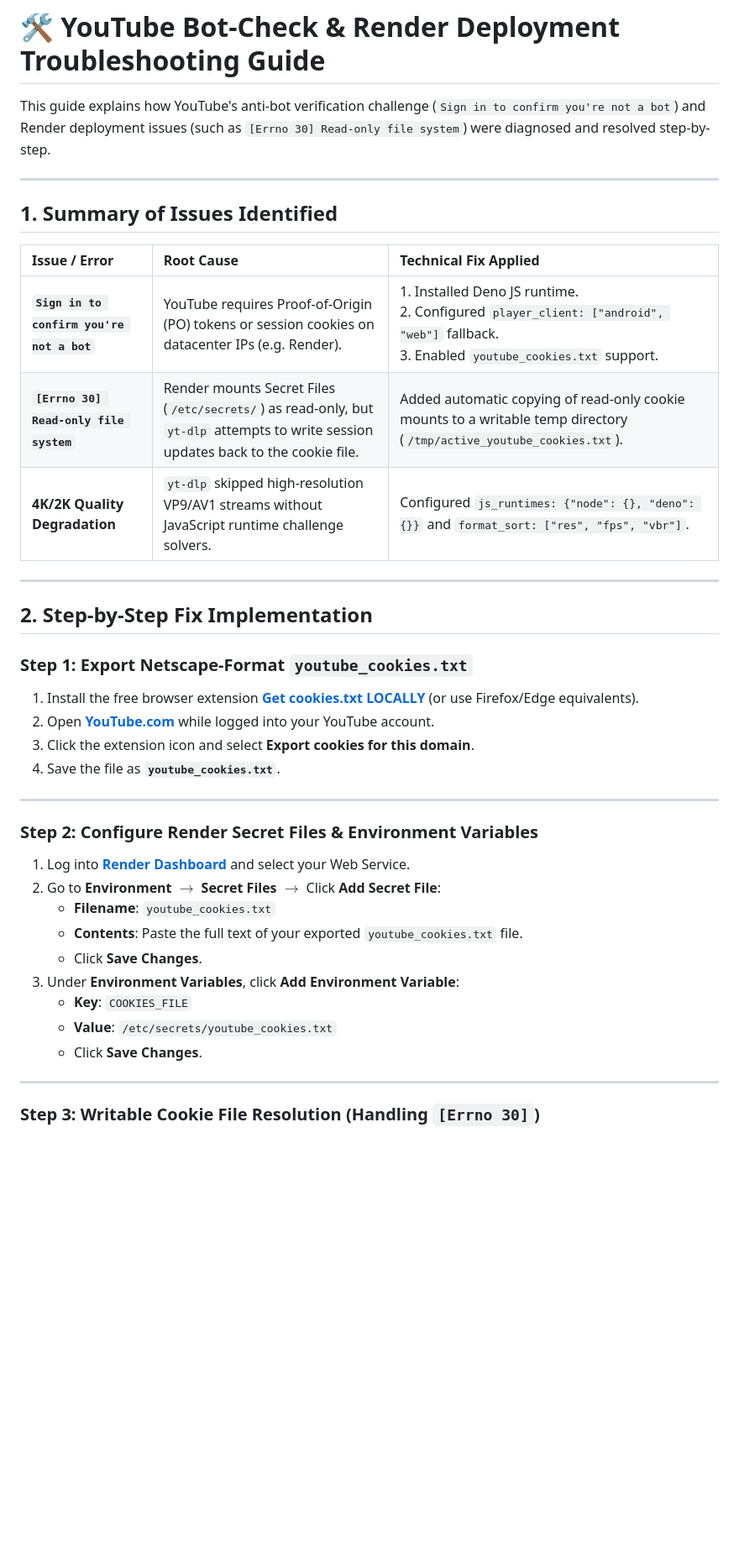
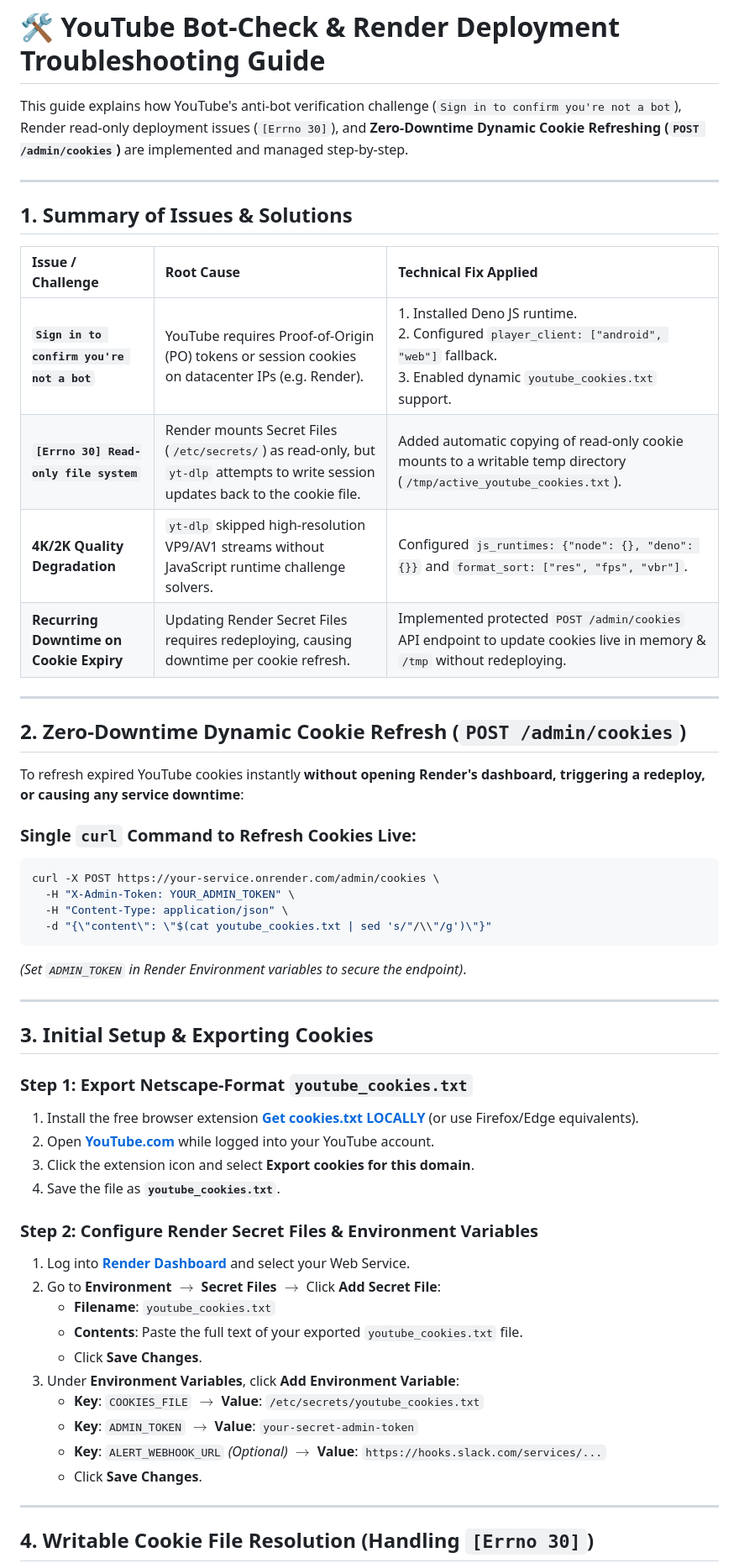
Before and after one commit to OMI-KALIX/YT-DOWNLOADER, a Markdown page: TROUBLESHOOTING.md, the part around one of its changes. Shown at 84% size. Rendered like a GitHub page; blank space fills up the shorter version.

````diff
--- a/TROUBLESHOOTING.md
+++ b/TROUBLESHOOTING.md
@@ -1,20 +1,38 @@
 # 🛠️ YouTube Bot-Check & Render Deployment Troubleshooting Guide
 
-This guide explains how YouTube's anti-bot verification challenge (`Sign in to confirm you're not a bot`) and Render deployment issues (such as `[Errno 30] Read-only file system`) were diagnosed and resolved step-by-step.
+This guide explains how YouTube's anti-bot verification challenge (`Sign in to confirm you're not a bot`), Render read-only deployment issues (`[Errno 30]`), and **Zero-Downtime Dynamic Cookie Refreshing (`POST /admin/cookies`)** are implemented and managed step-by-step.
 
 ---
 
-## 1. Summary of Issues Identified
+## 1. Summary of Issues & Solutions
 
-| Issue / Error | Root Cause | Technical Fix Applied |
+| Issue / Challenge | Root Cause | Technical Fix Applied |
 | :--- | :--- | :--- |
-| **`Sign in to confirm you're not a bot`** | YouTube requires Proof-of-Origin (PO) tokens or session cookies on datacenter IPs (e.g. Render). | 1. Installed Deno JS runtime.<br>2. Configured `player_client: ["android", "web"]` fallback.<br>3. Enabled `youtube_cookies.txt` support. |
+| **`Sign in to confirm you're not a bot`** | YouTube requires Proof-of-Origin (PO) tokens or session cookies on datacenter IPs (e.g. Render). | 1. Installed Deno JS runtime.<br>2. Configured `player_client: ["android", "web"]` fallback.<br>3. Enabled dynamic `youtube_cookies.txt` support. |
 | **`[Errno 30] Read-only file system`** | Render mounts Secret Files (`/etc/secrets/`) as read-only, but `yt-dlp` attempts to write session updates back to the cookie file. | Added automatic copying of read-only cookie mounts to a writable temp directory (`/tmp/active_youtube_cookies.txt`). |
 | **4K/2K Quality Degradation** | `yt-dlp` skipped high-resolution VP9/AV1 streams without JavaScript runtime challenge solvers. | Configured `js_runtimes: {"node": {}, "deno": {}}` and `format_sort: ["res", "fps", "vbr"]`. |
+| **Recurring Downtime on Cookie Expiry** | Updating Render Secret Files requires redeploying, causing downtime per cookie refresh. | Implemented protected `POST /admin/cookies` API endpoint to update cookies live in memory & `/tmp` without redeploying. |
 
 ---
 
-## 2. Step-by-Step Fix Implementation
+## 2. Zero-Downtime Dynamic Cookie Refresh (`POST /admin/cookies`)
+
+To refresh expired YouTube cookies instantly **without opening Render's dashboard, triggering a redeploy, or causing any service downtime**:
+
+### Single `curl` Command to Refresh Cookies Live:
+
+```bash
+curl -X POST https://your-service.onrender.com/admin/cookies \
+  -H "X-Admin-Token: YOUR_ADMIN_TOKEN" \
+  -H "Content-Type: application/json" \
+  -d "{\"content\": \"$(cat youtube_cookies.txt | sed 's/"/\\"/g')\"}"
+```
+
+*(Set `ADMIN_TOKEN` in Render Environment variables to secure the endpoint)*.
+
+---
+
+## 3. Initial Setup & Exporting Cookies
 
 ### Step 1: Export Netscape-Format `youtube_cookies.txt`
 
@@ -22,8 +40,6 @@ This guide explains how YouTube's anti-bot verification challenge (`Sign in to c
 2. Open **[YouTube.com](https://www.youtube.com)** while logged into your YouTube account.
 3. Click the extension icon and select **Export cookies for this domain**.
 4. Save the file as **`youtube_cookies.txt`**.
-
----
 
 ### Step 2: Configure Render Secret Files & Environment Variables
 
@@ -33,11 +49,12 @@ This guide explains how YouTube's anti-bot verification challenge (`Sign in to c
    - **Contents**: Paste the full text of your exported `youtube_cookies.txt` file.
    - Click **Save Changes**.
 3. Under **Environment Variables**, click **Add Environment Variable**:
-   - **Key**: `COOKIES_FILE`
-   - **Value**: `/etc/secrets/youtube_cookies.txt`
+   - **Key**: `COOKIES_FILE` $\rightarrow$ **Value**: `/etc/secrets/youtube_cookies.txt`
+   - **Key**: `ADMIN_TOKEN` $\rightarrow$ **Value**: `your-secret-admin-token`
+   - **Key**: `ALERT_WEBHOOK_URL` *(Optional)* $\rightarrow$ **Value**: `https://hooks.slack.com/services/...`
    - Click **Save Changes**.
 
 ---
 
-### Step 3: Writable Cookie File Resolution (Handling `[Errno 30]`)
+## 4. Writable Cookie File Resolution (Handling `[Errno 30]`)
 
````
Also changed, not shown: other parts of TROUBLESHOOTING.md (+18 -35 lines).
